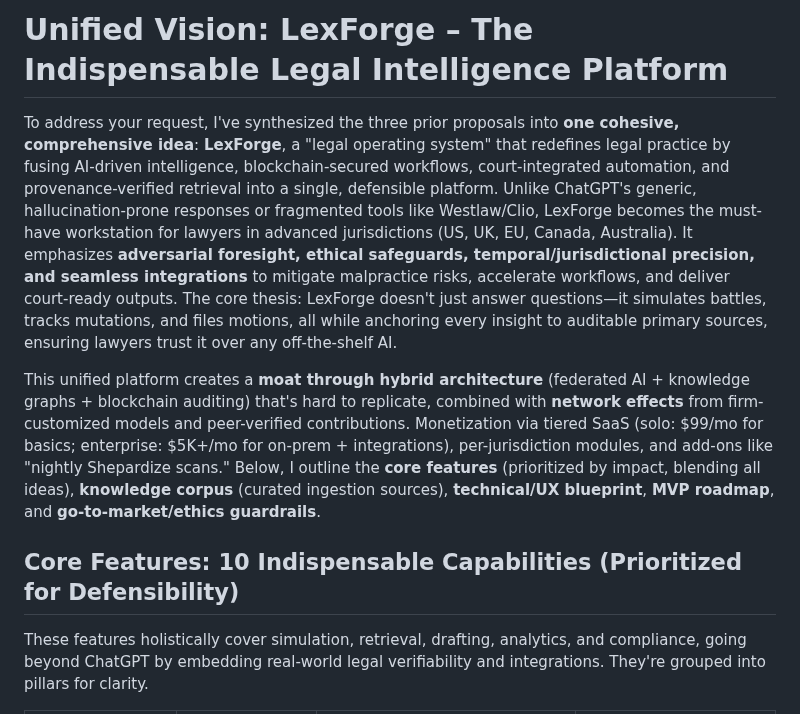
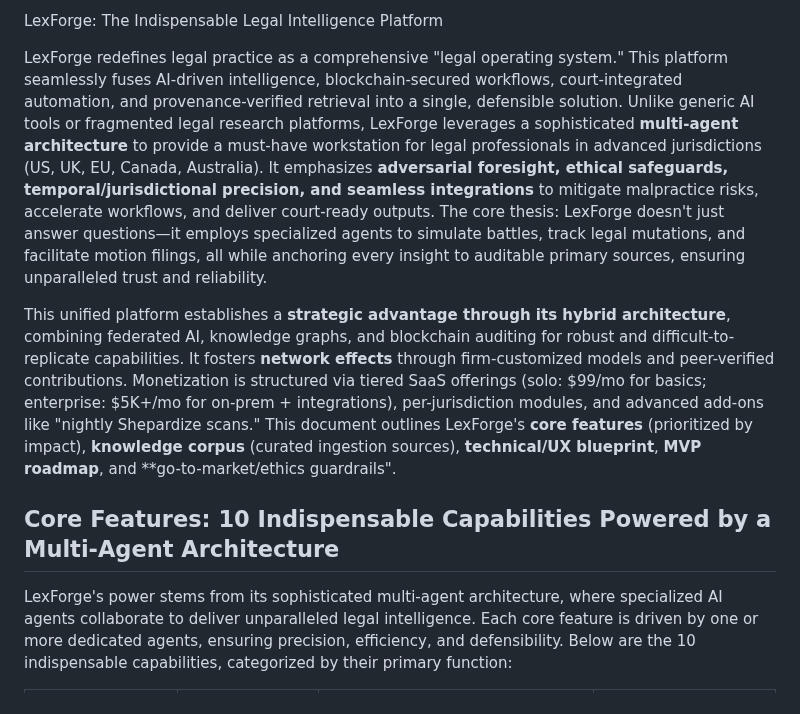
Before and after one commit to DevTimlas/LexForge, a Markdown page: README.md, the part around one of its changes. GitHub-like rendering.

```diff
--- a/README.md
+++ b/README.md
@@ -1,10 +1,10 @@
-# Unified Vision: LexForge – The Indispensable Legal Intelligence Platform
+LexForge: The Indispensable Legal Intelligence Platform
 
-To address your request, I've synthesized the three prior proposals into **one cohesive, comprehensive idea**: **LexForge**, a "legal operating system" that redefines legal practice by fusing AI-driven intelligence, blockchain-secured workflows, court-integrated automation, and provenance-verified retrieval into a single, defensible platform. Unlike ChatGPT's generic, hallucination-prone responses or fragmented tools like Westlaw/Clio, LexForge becomes the must-have workstation for lawyers in advanced jurisdictions (US, UK, EU, Canada, Australia). It emphasizes **adversarial foresight, ethical safeguards, temporal/jurisdictional precision, and seamless integrations** to mitigate malpractice risks, accelerate workflows, and deliver court-ready outputs. The core thesis: LexForge doesn't just answer questions—it simulates battles, tracks mutations, and files motions, all while anchoring every insight to auditable primary sources, ensuring lawyers trust it over any off-the-shelf AI.
+LexForge redefines legal practice as a comprehensive "legal operating system." This platform seamlessly fuses AI-driven intelligence, blockchain-secured workflows, court-integrated automation, and provenance-verified retrieval into a single, defensible solution. Unlike generic AI tools or fragmented legal research platforms, LexForge leverages a sophisticated **multi-agent architecture** to provide a must-have workstation for legal professionals in advanced jurisdictions (US, UK, EU, Canada, Australia). It emphasizes **adversarial foresight, ethical safeguards, temporal/jurisdictional precision, and seamless integrations** to mitigate malpractice risks, accelerate workflows, and deliver court-ready outputs. The core thesis: LexForge doesn't just answer questions—it employs specialized agents to simulate battles, track legal mutations, and facilitate motion filings, all while anchoring every insight to auditable primary sources, ensuring unparalleled trust and reliability.
 
-This unified platform creates a **moat through hybrid architecture** (federated AI + knowledge graphs + blockchain auditing) that's hard to replicate, combined with **network effects** from firm-customized models and peer-verified contributions. Monetization via tiered SaaS (solo: $99/mo for basics; enterprise: $5K+/mo for on-prem + integrations), per-jurisdiction modules, and add-ons like "nightly Shepardize scans." Below, I outline the **core features** (prioritized by impact, blending all ideas), **knowledge corpus** (curated ingestion sources), **technical/UX blueprint**, **MVP roadmap**, and **go-to-market/ethics guardrails**.
+This unified platform establishes a **strategic advantage through its hybrid architecture**, combining federated AI, knowledge graphs, and blockchain auditing for robust and difficult-to-replicate capabilities. It fosters **network effects** through firm-customized models and peer-verified contributions. Monetization is structured via tiered SaaS offerings (solo: $99/mo for basics; enterprise: $5K+/mo for on-prem + integrations), per-jurisdiction modules, and advanced add-ons like "nightly Shepardize scans." This document outlines LexForge's **core features** (prioritized by impact), **knowledge corpus** (curated ingestion sources), **technical/UX blueprint**, **MVP roadmap**, and **go-to-market/ethics guardrails".
 
-## Core Features: 10 Indispensable Capabilities (Prioritized for Defensibility)
+## Core Features: 10 Indispensable Capabilities Powered by a Multi-Agent Architecture
 
-These features holistically cover simulation, retrieval, drafting, analytics, and compliance, going beyond ChatGPT by embedding real-world legal verifiability and integrations. They're grouped into pillars for clarity.
+LexForge's power stems from its sophisticated multi-agent architecture, where specialized AI agents collaborate to deliver unparalleled legal intelligence. Each core feature is driven by one or more dedicated agents, ensuring precision, efficiency, and defensibility. Below are the 10 indispensable capabilities, categorized by their primary function:
 
```
Also changed, not shown: other parts of README.md (+12 -12 lines).
